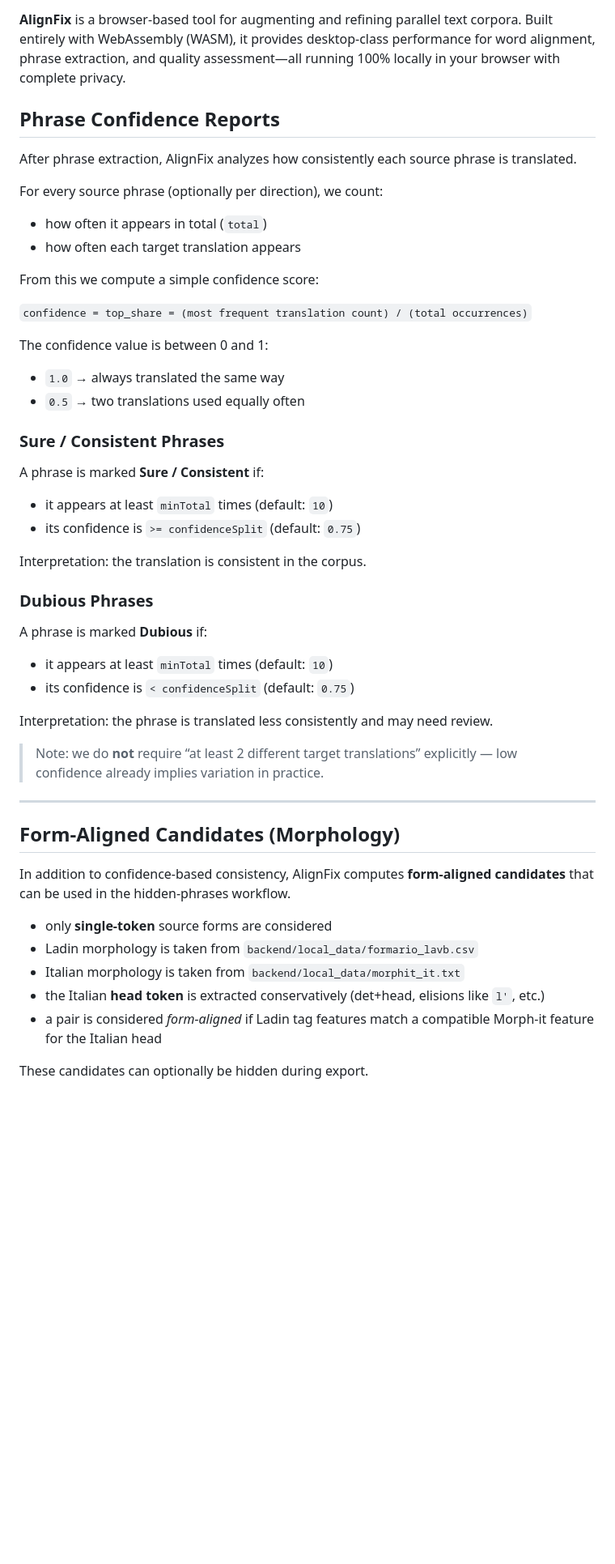
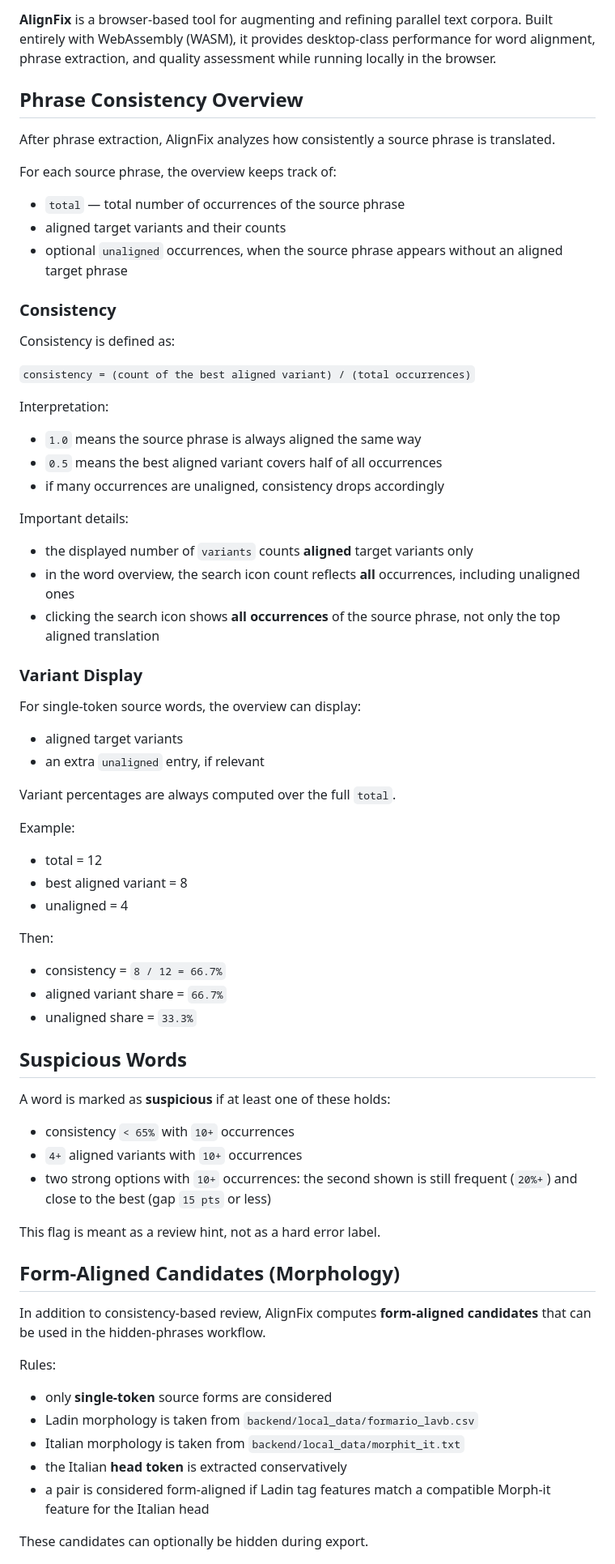
Before and after one commit to robespierreAlgo/alignfixV2, a Markdown page: README.md, the part around one of its changes. Shown at 81% size. Drawn GitHub-style; blank space fills up the shorter version.

```diff
--- a/README.md
+++ b/README.md
@@ -11,55 +9,76 @@
 
-**AlignFix** is a browser-based tool for augmenting and refining parallel text corpora. Built entirely with WebAssembly (WASM), it provides desktop-class performance for word alignment, phrase extraction, and quality assessment—all running 100% locally in your browser with complete privacy.
+**AlignFix** is a browser-based tool for augmenting and refining parallel text corpora. Built entirely with WebAssembly (WASM), it provides desktop-class performance for word alignment, phrase extraction, and quality assessment while running locally in the browser.
 
-## Phrase Confidence Reports
+## Phrase Consistency Overview
 
-After phrase extraction, AlignFix analyzes how consistently each source phrase is translated.
+After phrase extraction, AlignFix analyzes how consistently a source phrase is translated.
 
-For every source phrase (optionally per direction), we count:
+For each source phrase, the overview keeps track of:
 
-- how often it appears in total (`total`)
-- how often each target translation appears
+- `total` — total number of occurrences of the source phrase
+- aligned target variants and their counts
+- optional `unaligned` occurrences, when the source phrase appears without an aligned target phrase
 
-From this we compute a simple confidence score:
+### Consistency
 
-`confidence = top_share = (most frequent translation count) / (total occurrences)`
+Consistency is defined as:
 
-The confidence value is between 0 and 1:
+`consistency = (count of the best aligned variant) / (total occurrences)`
 
-- `1.0` → always translated the same way
-- `0.5` → two translations used equally often
+Interpretation:
 
-### Sure / Consistent Phrases
+- `1.0` means the source phrase is always aligned the same way
+- `0.5` means the best aligned variant covers half of all occurrences
+- if many occurrences are unaligned, consistency drops accordingly
 
-A phrase is marked **Sure / Consistent** if:
+Important details:
 
-- it appears at least `minTotal` times (default: `10`)
-- its confidence is `>= confidenceSplit` (default: `0.75`)
+- the displayed number of `variants` counts **aligned** target variants only
+- in the word overview, the search icon count reflects **all** occurrences, including unaligned ones
+- clicking the search icon shows **all occurrences** of the source phrase, not only the top aligned translation
 
-Interpretation: the translation is consistent in the corpus.
+### Variant Display
 
-### Dubious Phrases
+For single-token source words, the overview can display:
 
-A phrase is marked **Dubious** if:
+- aligned target variants
+- an extra `unaligned` entry, if relevant
 
-- it appears at least `minTotal` times (default: `10`)
-- its confidence is `< confidenceSplit` (default: `0.75`)
+Variant percentages are always computed over the full `total`.
 
-Interpretation: the phrase is translated less consistently and may need review.
+Example:
 
-> Note: we do **not** require “at least 2 different target translations” explicitly — low confidence already implies variation in practice.
+- total = 12
+- best aligned variant = 8
+- unaligned = 4
 
----
+Then:
+
+- consistency = `8 / 12 = 66.7%`
+- aligned variant share = `66.7%`
+- unaligned share = `33.3%`
+
+## Suspicious Words
+
+A word is marked as **suspicious** if at least one of these holds:
+
+- consistency `< 65%` with `10+` occurrences
+- `4+` aligned variants with `10+` occurrences
+- two strong options with `10+` occurrences: the second shown is still frequent (`20%+`) and close to the best (gap `15 pts` or less)
+
+This flag is meant as a review hint, not as a hard error label.
 
 ## Form-Aligned Candidates (Morphology)
 
-In addition to confidence-based consistency, AlignFix computes **form-aligned candidates** that can be used in the hidden-phrases workflow.
+In addition to consistency-based review, AlignFix computes **form-aligned candidates** that can be used in the hidden-phrases workflow.
+
+Rules:
 
 - only **single-token** source forms are considered
 - Ladin morphology is taken from `backend/local_data/formario_lavb.csv`
 - Italian morphology is taken from `backend/local_data/morphit_it.txt`
-- the Italian **head token** is extracted conservatively (det+head, elisions like `l'`, etc.)
-- a pair is considered *form-aligned* if Ladin tag features match a compatible Morph-it feature for the Italian head
+- the Italian **head token** is extracted conservatively
+- a pair is considered form-aligned if Ladin tag features match a compatible Morph-it feature for the Italian head
 
 These candidates can optionally be hidden during export.
 
```
Also changed, not shown: other parts of README.md (+87 -120 lines).
